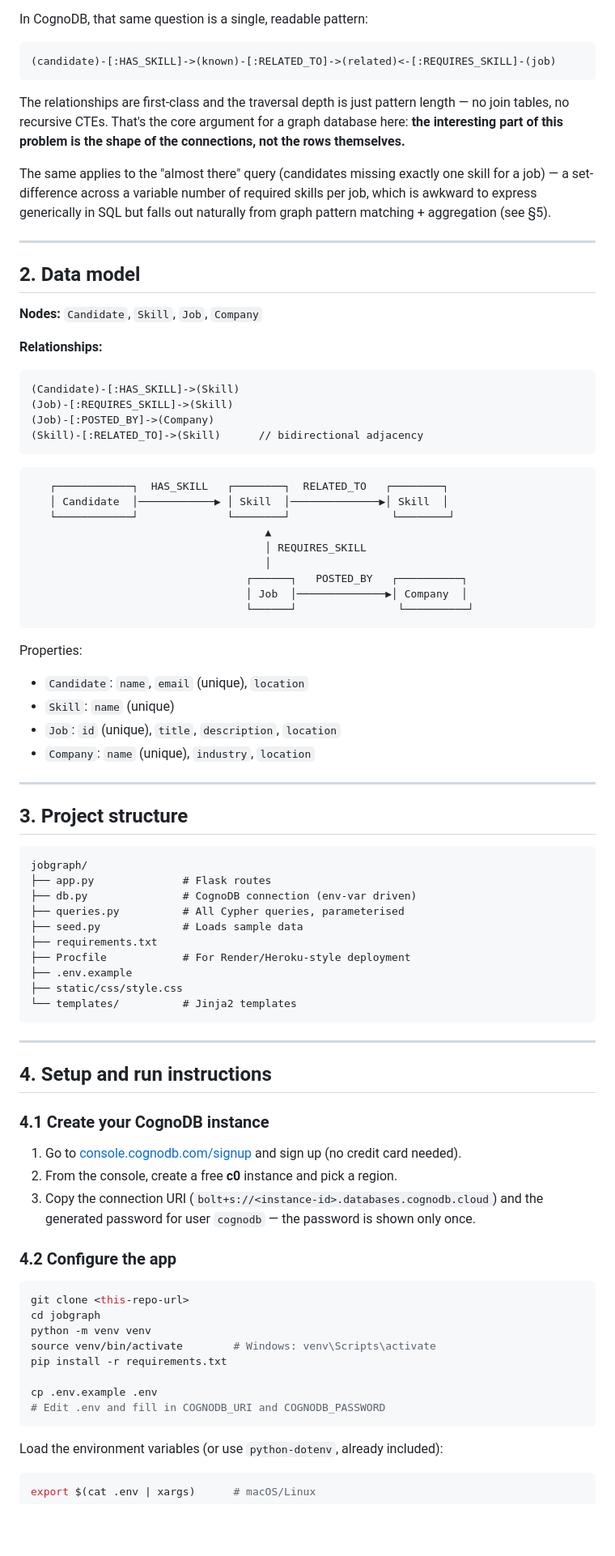
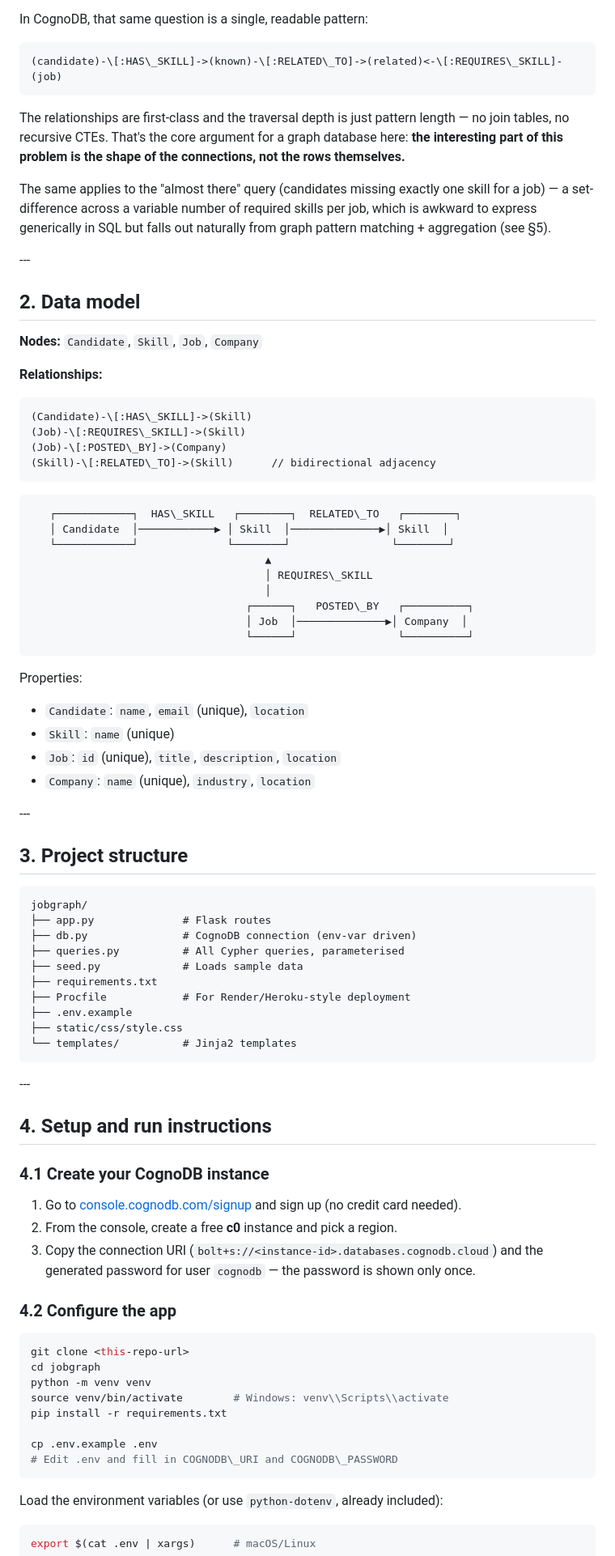
Before and after one commit to sujitha611/job-skills-graph, a Markdown page: README.md, the part around one of its changes. Shown at 81% size. GitHub-like rendering; blank space fills up the shorter version.

````diff
--- a/README.md
+++ b/README.md
@@ -34,7 +34,7 @@ gets deeper.
 In CognoDB, that same question is a single, readable pattern:
 
 ```cypher
-(candidate)-[:HAS_SKILL]->(known)-[:RELATED_TO]->(related)<-[:REQUIRES_SKILL]-(job)
+(candidate)-\[:HAS\_SKILL]->(known)-\[:RELATED\_TO]->(related)<-\[:REQUIRES\_SKILL]-(job)
 ```
 
 The relationships are first-class and the traversal depth is just pattern
@@ -47,42 +47,43 @@ skill for a job) — a set-difference across a variable number of required
 skills per job, which is awkward to express generically in SQL but falls out
 naturally from graph pattern matching + aggregation (see §5).
 
----
+\---
 
-## 2. Data model
+## 2\. Data model
 
 **Nodes:** `Candidate`, `Skill`, `Job`, `Company`
 
 **Relationships:**
 
 ```
-(Candidate)-[:HAS_SKILL]->(Skill)
-(Job)-[:REQUIRES_SKILL]->(Skill)
-(Job)-[:POSTED_BY]->(Company)
-(Skill)-[:RELATED_TO]->(Skill)      // bidirectional adjacency
+(Candidate)-\[:HAS\_SKILL]->(Skill)
+(Job)-\[:REQUIRES\_SKILL]->(Skill)
+(Job)-\[:POSTED\_BY]->(Company)
+(Skill)-\[:RELATED\_TO]->(Skill)      // bidirectional adjacency
 ```
 
 ```
-   ┌────────────┐  HAS_SKILL   ┌────────┐  RELATED_TO   ┌────────┐
+   ┌────────────┐  HAS\_SKILL   ┌────────┐  RELATED\_TO   ┌────────┐
    │ Candidate  │────────────▶ │ Skill  │──────────────▶│ Skill  │
    └────────────┘              └────────┘                └────────┘
                                      ▲
-                                     │ REQUIRES_SKILL
+                                     │ REQUIRES\_SKILL
                                      │
-                                  ┌──────┐   POSTED_BY   ┌──────────┐
+                                  ┌──────┐   POSTED\_BY   ┌──────────┐
                                   │ Job  │──────────────▶│ Company  │
                                   └──────┘                └──────────┘
 ```
 
 Properties:
-- `Candidate`: `name`, `email` (unique), `location`
-- `Skill`: `name` (unique)
-- `Job`: `id` (unique), `title`, `description`, `location`
-- `Company`: `name` (unique), `industry`, `location`
 
----
+* `Candidate`: `name`, `email` (unique), `location`
+* `Skill`: `name` (unique)
+* `Job`: `id` (unique), `title`, `description`, `location`
+* `Company`: `name` (unique), `industry`, `location`
 
-## 3. Project structure
+\---
+
+## 3\. Project structure
 
 ```
 jobgraph/
@@ -97,9 +98,9 @@ jobgraph/
 └── templates/          # Jinja2 templates
 ```
 
----
+\---
 
-## 4. Setup and run instructions
+## 4\. Setup and run instructions
 
 ### 4.1 Create your CognoDB instance
 
@@ -113,11 +114,11 @@ jobgraph/
 git clone <this-repo-url>
 cd jobgraph
 python -m venv venv
-source venv/bin/activate        # Windows: venv\Scripts\activate
+source venv/bin/activate        # Windows: venv\\Scripts\\activate
 pip install -r requirements.txt
 
 cp .env.example .env
-# Edit .env and fill in COGNODB_URI and COGNODB_PASSWORD
+# Edit .env and fill in COGNODB\_URI and COGNODB\_PASSWORD
 ```
 
 Load the environment variables (or use `python-dotenv`, already included):
````
Also changed, not shown: other parts of README.md (+28 -24 lines).
